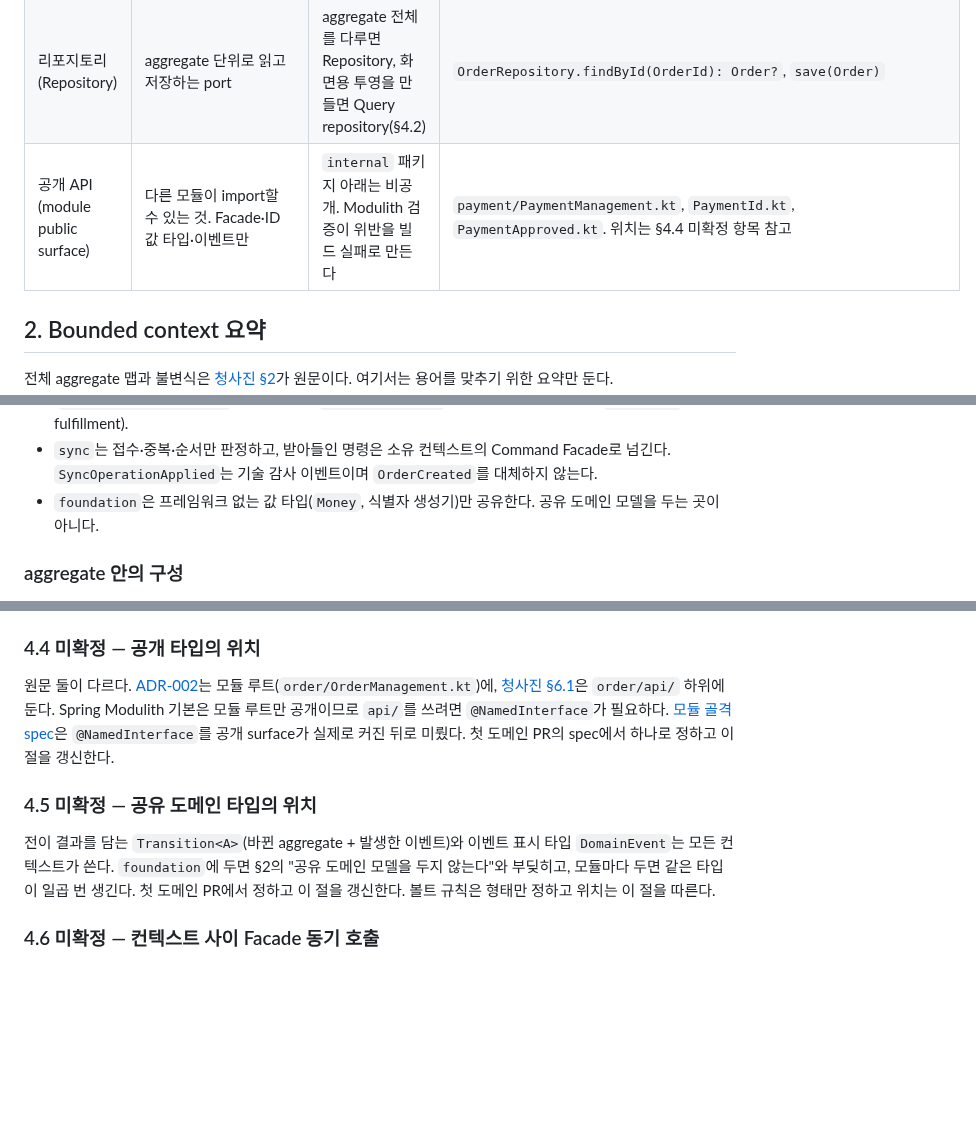
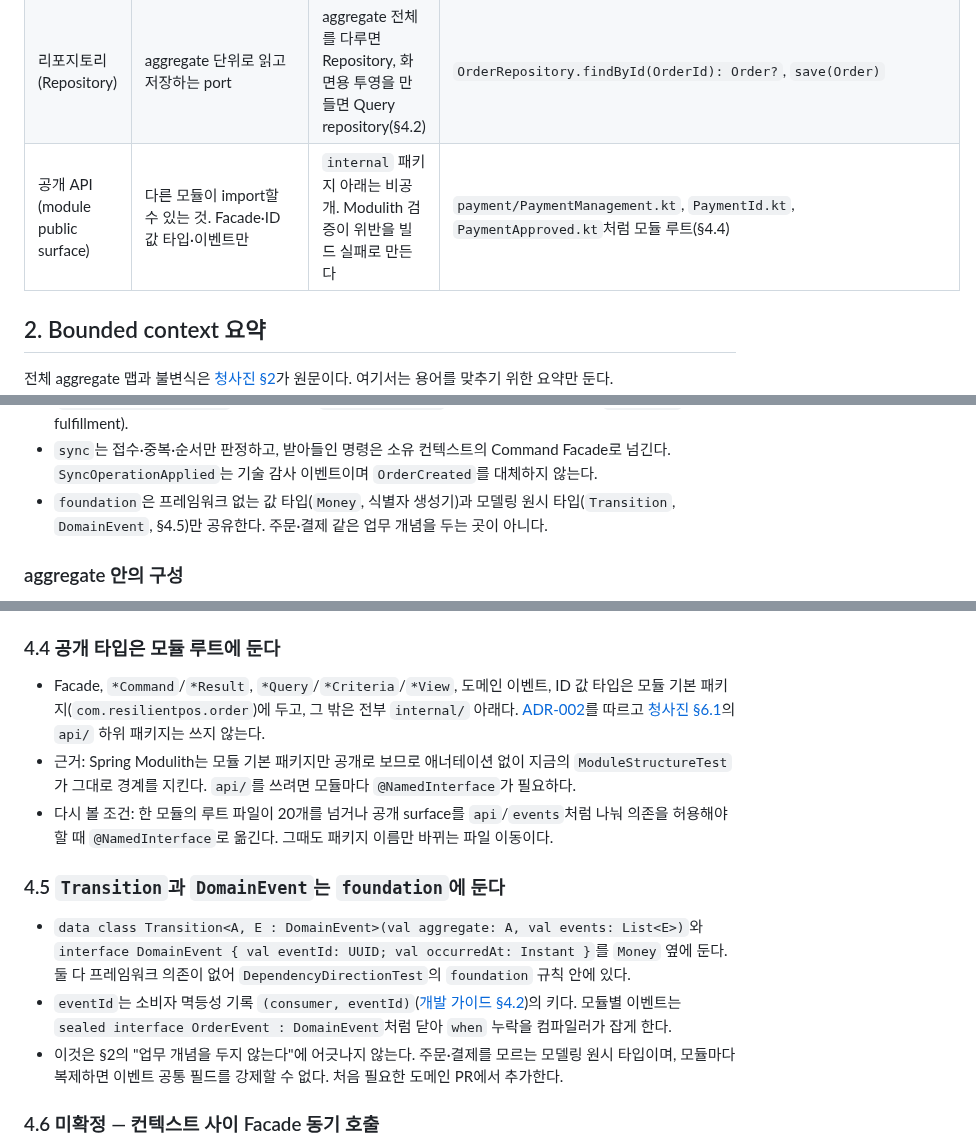
Before and after one commit to char-labs/ResilientPOS, a Markdown page: docs/wiki/domain-model.md, 3 parts joined by grey strips. GitHub-like rendering; blank space fills up the shorter version.

Commit message:
docs(wiki): 공개 타입 위치와 공유 타입 위치 확정

```diff
--- a/docs/wiki/domain-model.md
+++ b/docs/wiki/domain-model.md
@@ -29,7 +29,7 @@ Kotlin으로 Aggregate·Value Object·Event·Repository를 어떤 형태로 쓰
 | 명령 / 조회 / 결과 / 뷰 | 쓰기 의도(`*Command`)와 그 결과(`*Result`), 읽기 의도(`*Query`/`*Criteria`)와 그 투영(`*View`). 규약은 [README](../../README.md#engineering-principles) | 상태를 바꾸면 Command, 바꾸지 않으면 Query. Command는 Facade의 공개 입력이라 aggregate 안에 중첩하지 않는다 | `CreateOrderCommand → CreateOrderResult`, `FindOrdersQuery(OrderSearchCriteria) → OrderSummaryView`. 전체 카탈로그는 [청사진 §4](../references/05_Domain_Development_Blueprint.md) |
 | 도메인 이벤트 (Domain Event) | 이미 일어난 한 가지 사실. 불변이고 과거형이다 | aggregate가 상태 전이의 결과로 만들고, Facade가 커밋 안에서 발행하고, Event Publication Registry가 전달한다 | `OrderPaymentRequested`, `PaymentApproved`, `PaymentUnknown`, `SyncGapDetected`, `KitchenTicketCreated`. `OrderCompleted`처럼 여러 사실을 뭉친 이름은 쓰지 않는다 |
 | 리포지토리 (Repository) | aggregate 단위로 읽고 저장하는 port | aggregate 전체를 다루면 Repository, 화면용 투영을 만들면 Query repository(§4.2) | `OrderRepository.findById(OrderId): Order?`, `save(Order)` |
-| 공개 API (module public surface) | 다른 모듈이 import할 수 있는 것. Facade·ID 값 타입·이벤트만 | `internal` 패키지 아래는 비공개. Modulith 검증이 위반을 빌드 실패로 만든다 | `payment/PaymentManagement.kt`, `PaymentId.kt`, `PaymentApproved.kt`. 위치는 §4.4 미확정 항목 참고 |
+| 공개 API (module public surface) | 다른 모듈이 import할 수 있는 것. Facade·ID 값 타입·이벤트만 | `internal` 패키지 아래는 비공개. Modulith 검증이 위반을 빌드 실패로 만든다 | `payment/PaymentManagement.kt`, `PaymentId.kt`, `PaymentApproved.kt`처럼 모듈 루트(§4.4) |
 
 ## 2. Bounded context 요약
 
@@ -49,7 +49,7 @@ Kotlin으로 Aggregate·Value Object·Event·Repository를 어떤 형태로 쓰
 - `payment`만 결제 정본 상태를 바꾼다. `reconciliation`은 case와 근거를 소유하고 결론을 `PaymentManagement.resolveFromReconciliation(command)` 같은 좁은 공개 command로 요청한다.
 - `order`와 `payment`는 서로의 테이블·엔티티·repository를 읽거나 쓰지 않는다. 사실은 이벤트로 건너간다(`OrderPaymentRequested` → payment, `PaymentApproved` → order·reconciliation, `OrderPaid` → fulfillment).
 - `sync`는 접수·중복·순서만 판정하고, 받아들인 명령은 소유 컨텍스트의 Command Facade로 넘긴다. `SyncOperationApplied`는 기술 감사 이벤트이며 `OrderCreated`를 대체하지 않는다.
-- `foundation`은 프레임워크 없는 값 타입(`Money`, 식별자 생성기)만 공유한다. 공유 도메인 모델을 두는 곳이 아니다.
+- `foundation`은 프레임워크 없는 값 타입(`Money`, 식별자 생성기)과 모델링 원시 타입(`Transition`, `DomainEvent`, §4.5)만 공유한다. 주문·결제 같은 업무 개념을 두는 곳이 아니다.
 
 ### aggregate 안의 구성
 루트가 바뀔 때 같은 트랜잭션에서 함께 남겨야 하는 것은 별도 컨텍스트가 아니라 그 aggregate의 자식 엔티티다. 상태 변경과 그 기록이 따로 구현되면 기록이 누락되거나 중복된다. 아래는 [청사진 §2·§6.2](../references/05_Domain_Development_Blueprint.md)를 바탕으로 이 PR에서 정리한 설계안이며, 각 모듈의 첫 마이그레이션이 정본이 된다.
@@ -114,13 +114,15 @@ Kotlin으로 Aggregate·Value Object·Event·Repository를 어떤 형태로 쓰
 - 모듈 안 이벤트 전달은 Spring Modulith Event Publication Registry(`EVENT_PUBLICATION` 테이블)를 쓴다. 별도 outbox 테이블과 processed-event 보조 테이블은 만들지 않는다. 멱등성은 `(orderId, attemptNo)` 같은 natural unique key가 담당한다. 근거는 [ADR-004](../references/01_ResilientPOS_PRD_Backend_Requirements.md)이고, 보조 테이블을 두지 않는 것은 이 PR에서 정했다. [README](../../README.md#engineering-principles)의 "Event Publication Registry 또는 outbox/inbox"에서 outbox는 외부 전달(Kafka)을 붙일 때의 이야기다.
 - 금액은 `NUMERIC(19,4)` + 통화 코드 컬럼, 식별자는 PostgreSQL native `uuid`다([개발 가이드 §3.1·§3.2](../references/03_Development_Guide.md)). 테이블 이름은 `t_` + 단수 명사(`t_order`, `t_payment_attempt`)다.
 
-### 4.4 미확정 — 공개 타입의 위치
-원문 둘이 다르다. [ADR-002](../references/01_ResilientPOS_PRD_Backend_Requirements.md)는 모듈 루트(`order/OrderManagement.kt`)에, [청사진 §6.1](../references/05_Domain_Development_Blueprint.md)은 `order/api/` 하위에 둔다.
-Spring Modulith 기본은 모듈 루트만 공개이므로 `api/`를 쓰려면 `@NamedInterface`가 필요하다. [모듈 골격 spec](../spec/2026-09-15-module-skeleton.md)은 `@NamedInterface`를 공개 surface가 실제로 커진 뒤로 미뤘다.
-첫 도메인 PR의 spec에서 하나로 정하고 이 절을 갱신한다.
+### 4.4 공개 타입은 모듈 루트에 둔다
+- Facade, `*Command`/`*Result`, `*Query`/`*Criteria`/`*View`, 도메인 이벤트, ID 값 타입은 모듈 기본 패키지(`com.resilientpos.order`)에 두고, 그 밖은 전부 `internal/` 아래다. [ADR-002](../references/01_ResilientPOS_PRD_Backend_Requirements.md)를 따르고 [청사진 §6.1](../references/05_Domain_Development_Blueprint.md)의 `api/` 하위 패키지는 쓰지 않는다.
+- 근거: Spring Modulith는 모듈 기본 패키지만 공개로 보므로 애너테이션 없이 지금의 `ModuleStructureTest`가 그대로 경계를 지킨다. `api/`를 쓰려면 모듈마다 `@NamedInterface`가 필요하다.
+- 다시 볼 조건: 한 모듈의 루트 파일이 20개를 넘거나 공개 surface를 `api`/`events`처럼 나눠 의존을 허용해야 할 때 `@NamedInterface`로 옮긴다. 그때도 패키지 이름만 바뀌는 파일 이동이다.
 
-### 4.5 미확정 — 공유 도메인 타입의 위치
-전이 결과를 담는 `Transition<A>`(바뀐 aggregate + 발생한 이벤트)와 이벤트 표시 타입 `DomainEvent`는 모든 컨텍스트가 쓴다. `foundation`에 두면 §2의 "공유 도메인 모델을 두지 않는다"와 부딪히고, 모듈마다 두면 같은 타입이 일곱 번 생긴다. 첫 도메인 PR에서 정하고 이 절을 갱신한다. 볼트 규칙은 형태만 정하고 위치는 이 절을 따른다.
+### 4.5 `Transition`과 `DomainEvent`는 `foundation`에 둔다
+- `data class Transition<A, E : DomainEvent>(val aggregate: A, val events: List<E>)`와 `interface DomainEvent { val eventId: UUID; val occurredAt: Instant }`를 `Money` 옆에 둔다. 둘 다 프레임워크 의존이 없어 `DependencyDirectionTest`의 `foundation` 규칙 안에 있다.
+- `eventId`는 소비자 멱등성 기록 `(consumer, eventId)`([개발 가이드 §4.2](../references/03_Development_Guide.md))의 키다. 모듈별 이벤트는 `sealed interface OrderEvent : DomainEvent`처럼 닫아 `when` 누락을 컴파일러가 잡게 한다.
+- 이것은 §2의 "업무 개념을 두지 않는다"에 어긋나지 않는다. 주문·결제를 모르는 모델링 원시 타입이며, 모듈마다 복제하면 이벤트 공통 필드를 강제할 수 없다. 처음 필요한 도메인 PR에서 추가한다.
 
 ### 4.6 미확정 — 컨텍스트 사이 Facade 동기 호출
 원문이 서로 다르다. [청사진 §1](../references/05_Domain_Development_Blueprint.md)은 "Facade끼리 호출하지 않는다"고 조건 없이 금지하고, [시스템 설계 §1.3](../references/02_System_Design.md)은 "단일 즉시 결과와 강한 일관성이 필요한 경우에만 다른 모듈의 public facade를 동기 호출한다"고 조건부로 허용한다. 청사진 자신도 §3.2에서 `sync`가 받아들인 명령을 소유 컨텍스트의 Command Facade로 넘긴다.
```
Also changed, not shown: other parts of docs/wiki/domain-model.md (+1 -1 lines), docs/wiki/changes.md (+2 -2 lines).
